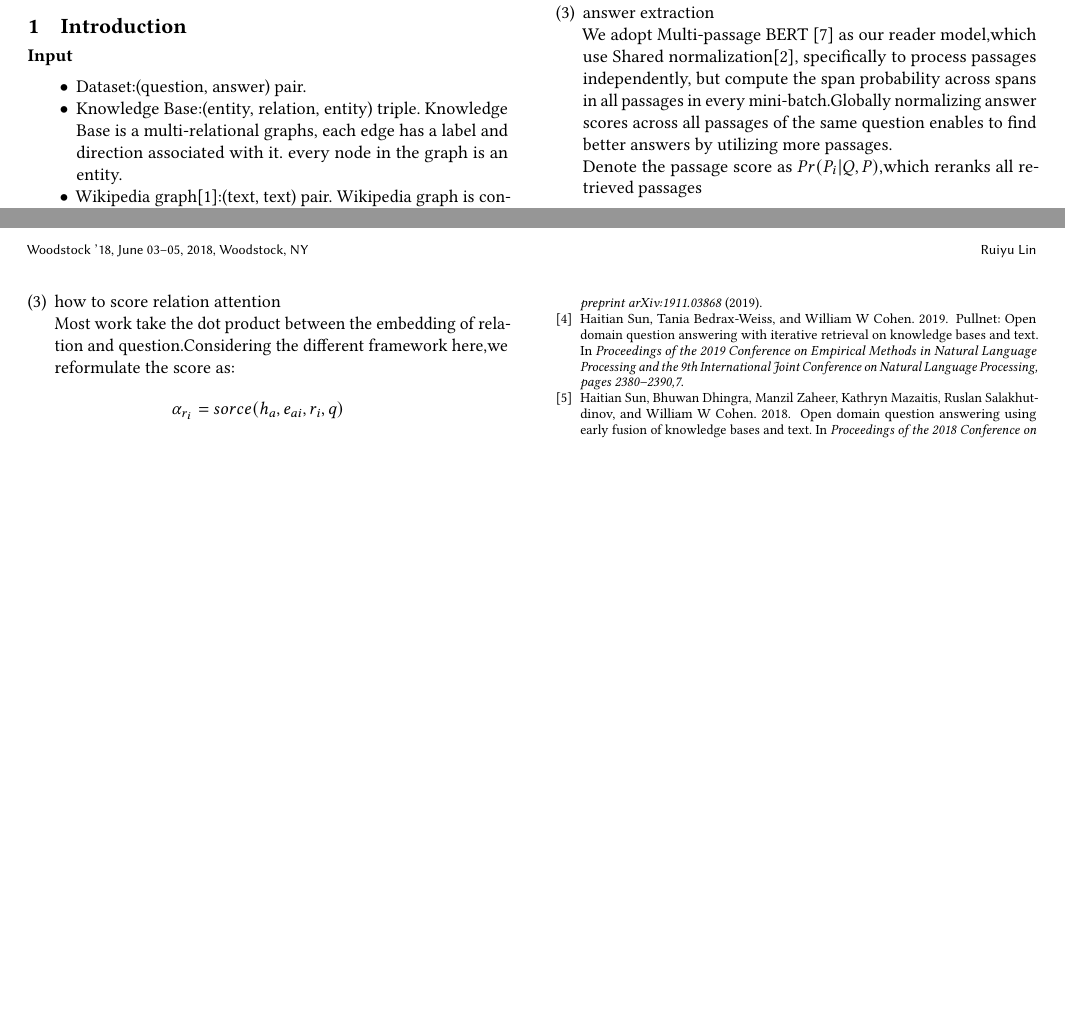
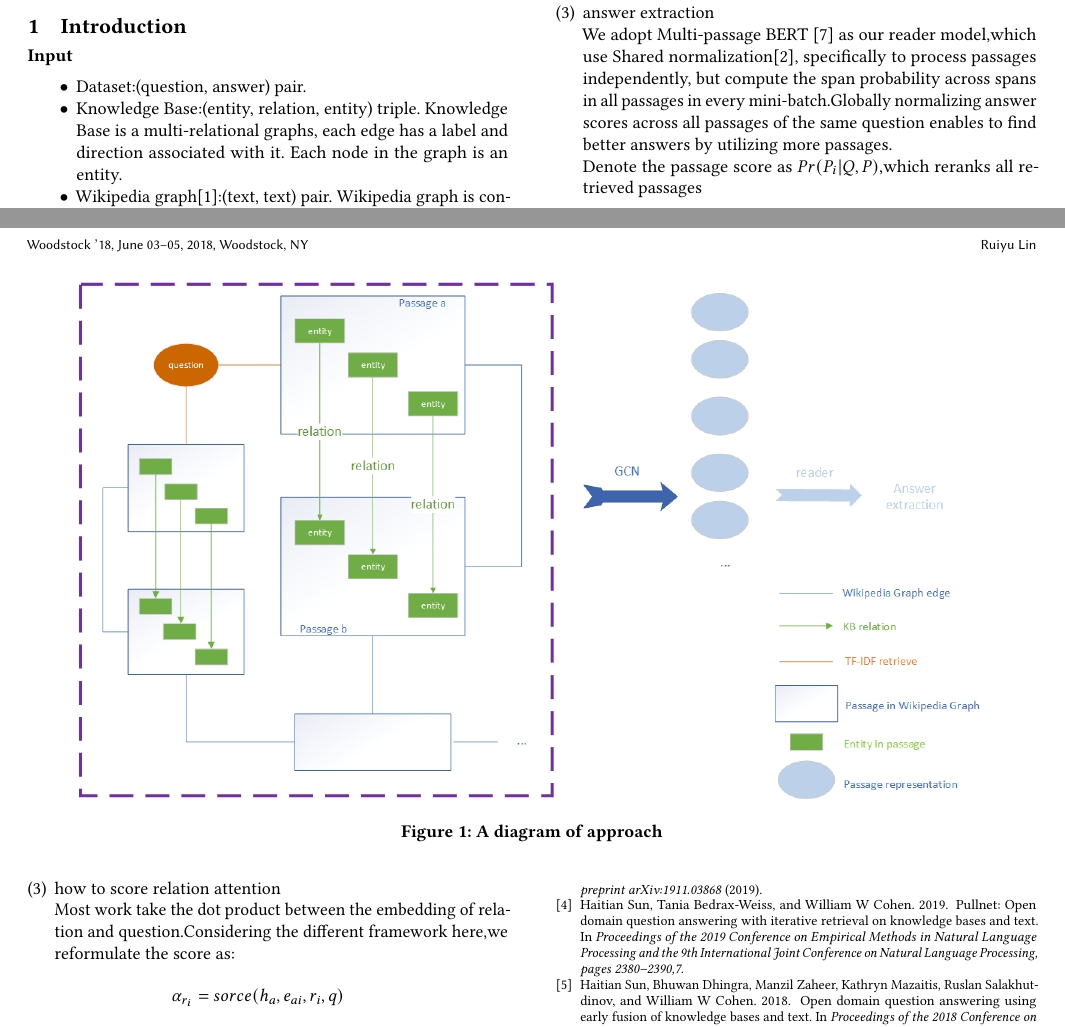
Before and after one commit to LRY1994/question-answering, a LaTeX paper (main.tex): two parts of pages 1 and 2 of 2, joined at a grey line, cut so that both start at the same text, the shorter picture padded with empty space. Compiled offline with pdfLaTeX.

Commit message:
upload picture

```diff
--- a/main.tex
+++ b/main.tex
@@ -54,10 +54,10 @@
 			\item {Dataset}:(question, answer) pair.
 
 			\item{ Knowledge Base}:(entity, relation, entity) triple.
-			 Knowledge Base is a multi-relational graphs, each edge has a label and direction associated with it. every node in the graph is an entity.
+			 Knowledge Base is a multi-relational graphs, each edge has a label and direction associated with it. Each node in the graph is an entity.
 
 			 \item{ Wikipedia graph\cite{asai2019learning}}:(text, text) pair.
-			 Wikipedia graph is constructed by Hyperlinks and within-document links, every node in the graph is an article.
+			 Wikipedia graph is constructed by Hyperlinks and within-document links, Each node in the graph is an article.
 
 		\end{itemize}
 
@@ -148,6 +148,14 @@
 
 	   	In \cite{2020Composition},it handles multi-relational graphs  representation where each edge has a label and direction associated with it, and jointly embeds both nodes and relations in a relational graph.
 
+	   	\begin{figure*}[ht]
+	   		\centering
+	   		\includegraphics[scale=0.5]{model.jpg}
+	   		\caption{A diagram of approach}
+	   		\label{fig:label}
+	   	\end{figure*}
+
+
    	\item the representaion of question
 
    		In GRAFT-Nets\cite{sun2018open},
```
Also changed, not shown: main.pdf, model.jpg (added), main.tex (5 more changed lines), 2 other files.
